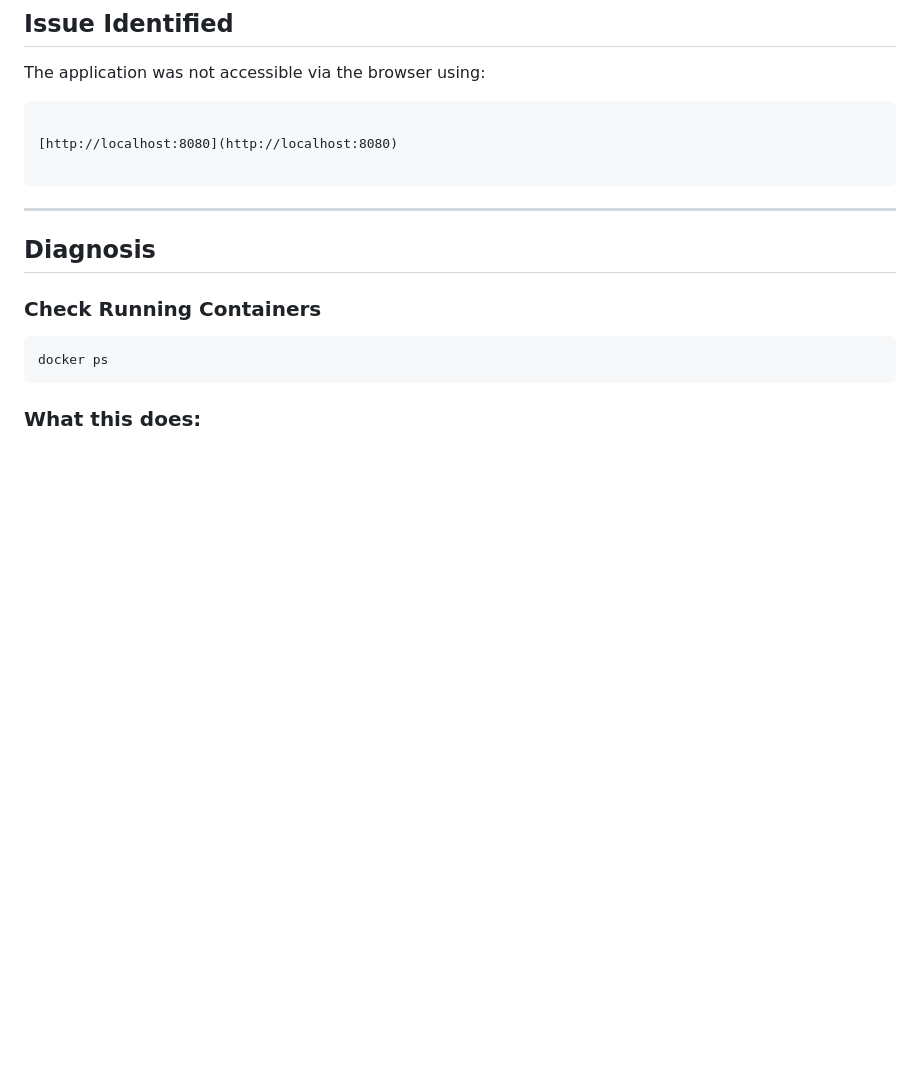
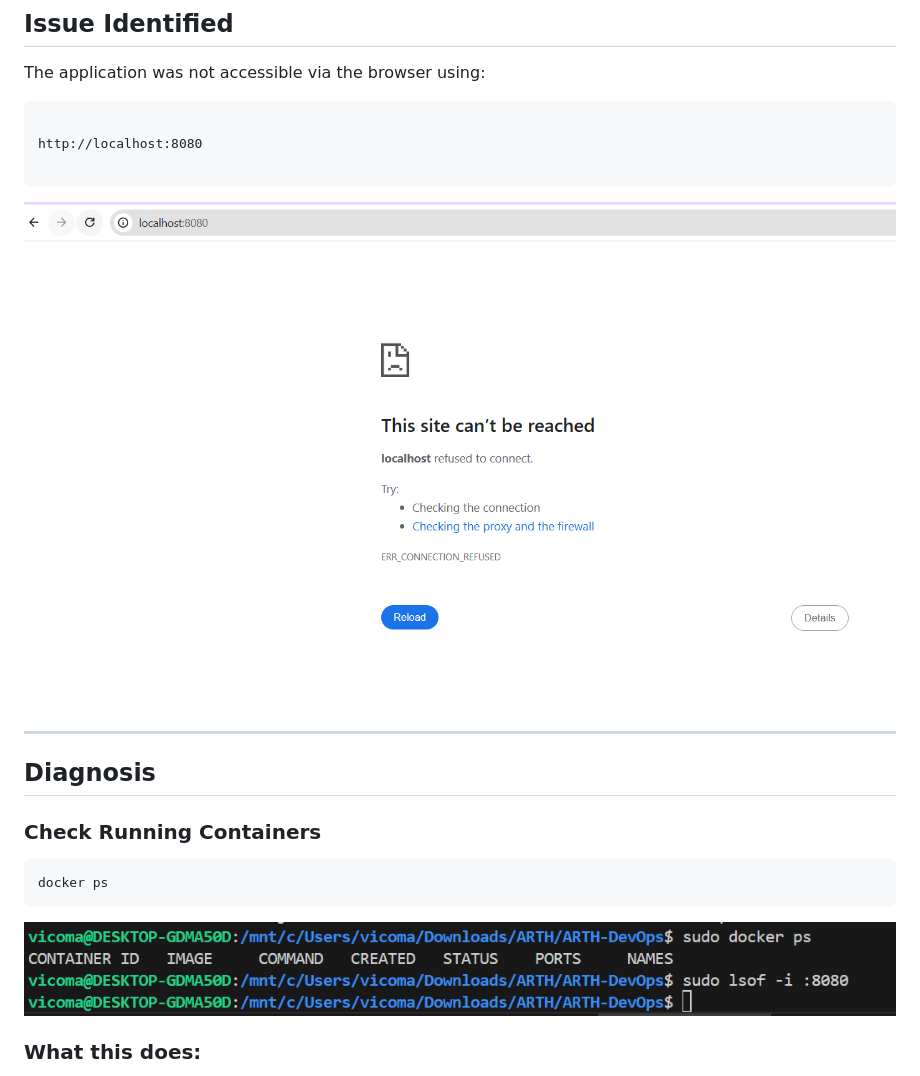
Before and after one commit to victoroshi/ARTH_DevOps, a Markdown page: task5-troubleshooting/notes.md, the part around one of its changes. GitHub-like rendering; pictures changed too: task5-troubleshooting/screenshots/app-disgnosis.png (added), task5-troubleshooting/screenshots/application-not-opening.png (added); blank space fills up the shorter version.

`````diff
--- a/task5-troubleshooting/notes.md
+++ b/task5-troubleshooting/notes.md
@@ -11,9 +11,10 @@ The application was not accessible via the browser using:
 
 ```
 
-[http://localhost:8080](http://localhost:8080)
+http://localhost:8080
 
 ````
+![Error](./screenshots/application-not-opening.png)
 
 ---
 
@@ -24,6 +25,7 @@ The application was not accessible via the browser using:
 ```bash
 docker ps
 ````
+![Check Running Container](./screenshots/app-disgnosis.png)
 
 ### What this does:
 
`````
Also changed, not shown: other parts of task5-troubleshooting/notes.md (+4 -13 lines), task5-troubleshooting/screenshots/apply-fix-and-verify.png (added), task5-troubleshooting/screenshots/browser-test.png (added).
